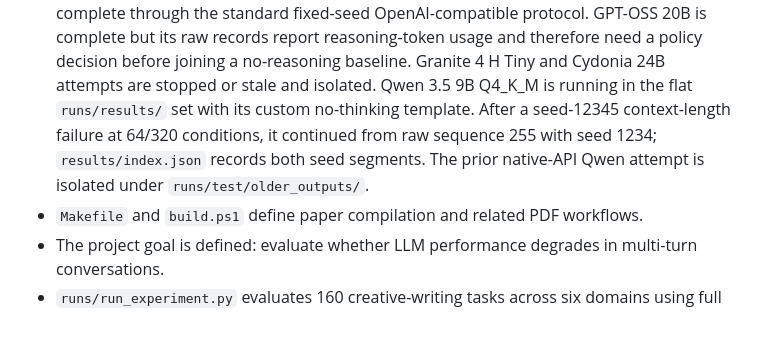
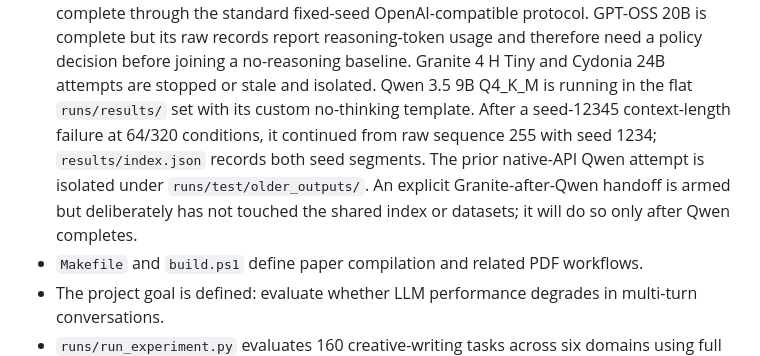
Before and after one commit to solusops/SISTER, a Markdown page: .mex/ROUTER.md, the part around one of its changes. GitHub-like rendering; blank space fills up the shorter version.

Commit message:
Record Granite handoff state

```diff
--- a/.mex/ROUTER.md
+++ b/.mex/ROUTER.md
@@ -38,7 +38,9 @@ Then read this file fully before doing anything else in this session.
   set with its custom no-thinking template. After a seed-12345 context-length
   failure at 64/320 conditions, it continued from raw sequence 255 with seed
   1234; `results/index.json` records both seed segments. The prior native-API
-  Qwen attempt is isolated under `runs/test/older_outputs/`.
+  Qwen attempt is isolated under `runs/test/older_outputs/`. An explicit
+  Granite-after-Qwen handoff is armed but deliberately has not touched the
+  shared index or datasets; it will do so only after Qwen completes.
 - `Makefile` and `build.ps1` define paper compilation and related PDF workflows.
 - The project goal is defined: evaluate whether LLM performance degrades in multi-turn conversations.
 - `runs/run_experiment.py` evaluates 160 creative-writing tasks across six
```
Also changed, not shown: other parts of .mex/ROUTER.md (+1 -1 lines).
